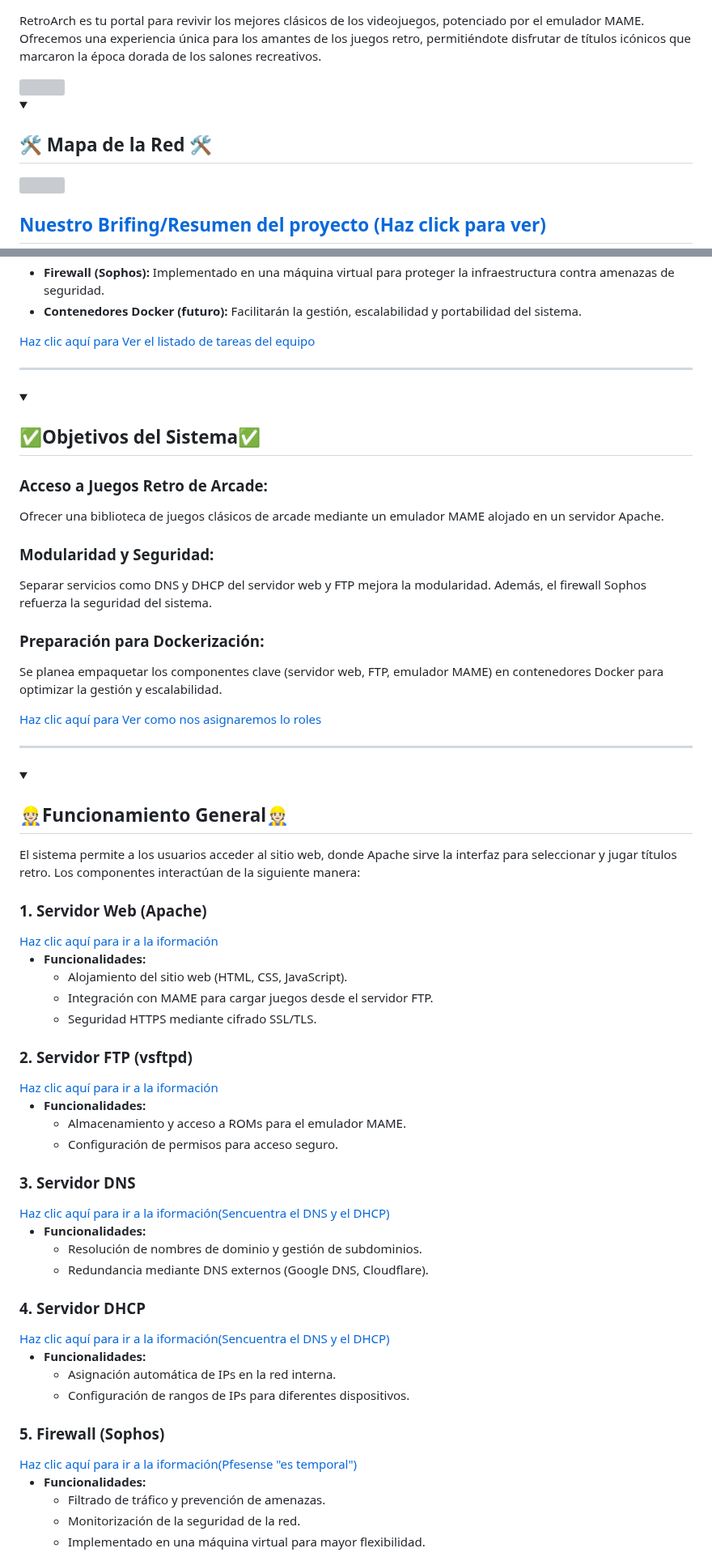
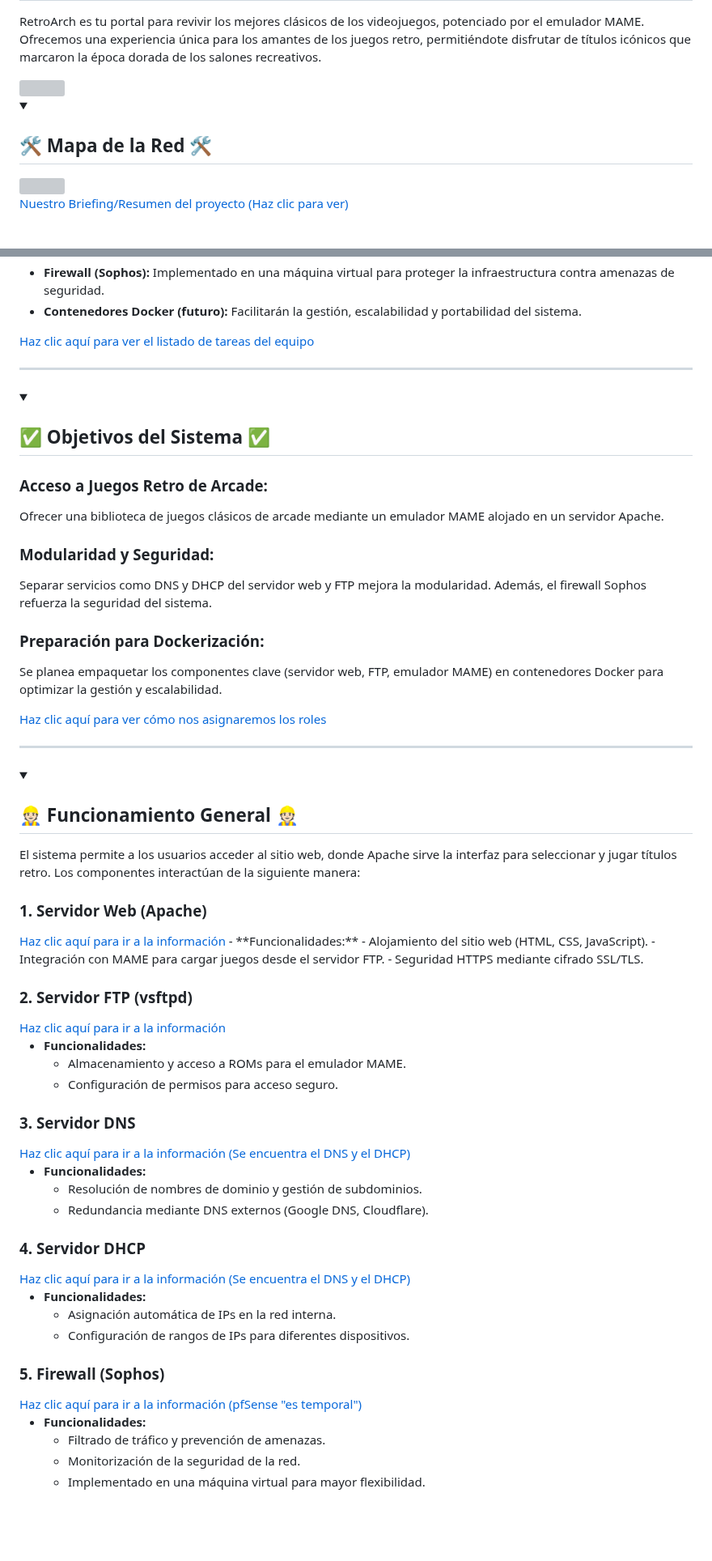
Before and after one commit to ImDeathWis/Proyecto-pagina-emulacion., a Markdown page: README.md, 2 parts joined by grey strips. Shown at 81% size. Rendered like a GitHub page; folded sections open; blank space fills up the shorter version; grey boxes are pictures that could not be loaded.

```diff
--- a/README.md
+++ b/README.md
@@ -3,16 +2,11 @@
 
 RetroArch es tu portal para revivir los mejores clásicos de los videojuegos, potenciado por el emulador MAME. Ofrecemos una experiencia única para los amantes de los juegos retro, permitiéndote disfrutar de títulos icónicos que marcaron la época dorada de los salones recreativos.
 
-
-
 <img src="https://github.com/user-attachments/assets/e8d85532-bad1-464d-8d1b-57406362fe65" width="500" height="500">
-
 
 <details><summary><h2><strong>🛠️ Mapa de la Red 🛠️</strong></h2></summary>
 
 <img src="https://github.com/user-attachments/assets/0c022f26-0552-4fd4-bb8d-4b42ee07a960" width="500" height="500">
 
-<a href="https://github.com/ImDeathWis/Proyecto-pagina-emulacion./blob/main/brifing.md" target="_blank">Nuestro Brifing/Resumen del proyecto (Haz click para ver)</a>
----
-</details>
+<a href="https://github.com/ImDeathWis/Proyecto-pagina-emulacion./blob/main/brifing.md" target="_blank">Nuestro Briefing/Resumen del proyecto (Haz clic para ver)</a>
 
@@ -27,17 +23,14 @@ RetroArch es tu portal para revivir los mejores clásicos de los videojuegos, po
 - **Firewall (Sophos):** Implementado en una máquina virtual para proteger la infraestructura contra amenazas de seguridad.
 - **Contenedores Docker (futuro):** Facilitarán la gestión, escalabilidad y portabilidad del sistema.
 
-
-<a href="https://github.com/ImDeathWis/Proyecto-pagina-emulacion./blob/main/Especificar%20listado%20de%20tareas.md" target="_blank">Haz clic aquí para Ver el listado de tareas del equipo</a>
+<a href="https://github.com/ImDeathWis/Proyecto-pagina-emulacion./blob/main/Especificar%20listado%20de%20tareas.md" target="_blank">Haz clic aquí para ver el listado de tareas del equipo</a>
 
 ---
 
 
-
-
 </details>
 
-<details><summary><h2><strong>✅Objetivos del Sistema✅</strong></h2></summary>
+<details><summary><h2><strong>✅ Objetivos del Sistema ✅</strong></h2></summary>
 
 <h3>Acceso a Juegos Retro de Arcade:</h3>
 
@@ -51,45 +44,40 @@ Separar servicios como DNS y DHCP del servidor web y FTP mejora la modularidad.
 
 Se planea empaquetar los componentes clave (servidor web, FTP, emulador MAME) en contenedores Docker para optimizar la gestión y escalabilidad.
 
-
-<a href="https://github.com/ImDeathWis/Proyecto-pagina-emulacion./blob/main/Asignar%20roles%20y%20responsabilidades%20del%20equipo.md" target="_blank">Haz clic aquí para Ver como nos asignaremos lo roles</a>
+<a href="https://github.com/ImDeathWis/Proyecto-pagina-emulacion./blob/main/Asignar%20roles%20y%20responsabilidades%20del%20equipo.md" target="_blank">Haz clic aquí para ver cómo nos asignaremos los roles</a>
 
 ---
 
-
-
 </details>
 
-<details><summary><h2><strong>👷🏻Funcionamiento General👷🏻</strong></h2></summary>
+<details><summary><h2><strong>👷🏻 Funcionamiento General 👷🏻</strong></h2></summary>
 El sistema permite a los usuarios acceder al sitio web, donde Apache sirve la interfaz para seleccionar y jugar títulos retro. Los componentes interactúan de la siguiente manera:
 
-<h3>1. Servidor Web (Apache)</h3><a href="https://github.com/ImDeathWis/Proyecto-pagina-emulacion./blob/main/Apache.md" target="_blank">Haz clic aquí para ir a la iformación</a>
-
-
+<h3>1. Servidor Web (Apache)</h3><a href="https://github.com/ImDeathWis/Proyecto-pagina-emulacion./blob/main/Apache.md" target="_blank">Haz clic aquí para ir a la información</a>
 - **Funcionalidades:**
   - Alojamiento del sitio web (HTML, CSS, JavaScript).
   - Integración con MAME para cargar juegos desde el servidor FTP.
   - Seguridad HTTPS mediante cifrado SSL/TLS.
 
-<h3>2. Servidor FTP (vsftpd)</h3><a href="https://github.com/ImDeathWis/Proyecto-pagina-emulacion./blob/main/Apache.md" target="_blank">Haz clic aquí para ir a la iformación</a>
+<h3>2. Servidor FTP (vsftpd)</h3><a href="https://github.com/ImDeathWis/Proyecto-pagina-emulacion./blob/main/Apache.md" target="_blank">Haz clic aquí para ir a la información</a>
 
 - **Funcionalidades:**
   - Almacenamiento y acceso a ROMs para el emulador MAME.
   - Configuración de permisos para acceso seguro.
 
-<h3>3. Servidor DNS</h3><a href="https://github.com/ImDeathWis/Proyecto-pagina-emulacion./blob/main/DNSyDHCP.md" target="_blank">Haz clic aquí para ir a la iformación(Sencuentra el DNS y el DHCP)</a>
+<h3>3. Servidor DNS</h3><a href="https://github.com/ImDeathWis/Proyecto-pagina-emulacion./blob/main/DNSyDHCP.md" target="_blank">Haz clic aquí para ir a la información (Se encuentra el DNS y el DHCP)</a>
 
 - **Funcionalidades:**
   - Resolución de nombres de dominio y gestión de subdominios.
   - Redundancia mediante DNS externos (Google DNS, Cloudflare).
 
-<h3>4. Servidor DHCP</h3><a href="https://github.com/ImDeathWis/Proyecto-pagina-emulacion./blob/main/DNSyDHCP.md" target="_blank">Haz clic aquí para ir a la iformación(Sencuentra el DNS y el DHCP)</a>
+<h3>4. Servidor DHCP</h3><a href="https://github.com/ImDeathWis/Proyecto-pagina-emulacion./blob/main/DNSyDHCP.md" target="_blank">Haz clic aquí para ir a la información (Se encuentra el DNS y el DHCP)</a>
 
 - **Funcionalidades:**
   - Asignación automática de IPs en la red interna.
   - Configuración de rangos de IPs para diferentes dispositivos.
 
-<h3>5. Firewall (Sophos)</h3><a href="https://github.com/ImDeathWis/Proyecto-pagina-emulacion./blob/main/pfesense.md" target="_blank">Haz clic aquí para ir a la iformación(Pfesense "es temporal")</a>
+<h3>5. Firewall (Sophos)</h3><a href="https://github.com/ImDeathWis/Proyecto-pagina-emulacion./blob/main/pfesense.md" target="_blank">Haz clic aquí para ir a la información (pfSense "es temporal")</a>
 
 - **Funcionalidades:**
   - Filtrado de tráfico y prevención de amenazas.
```
Also changed, not shown: other parts of README.md (+5 -9 lines).
